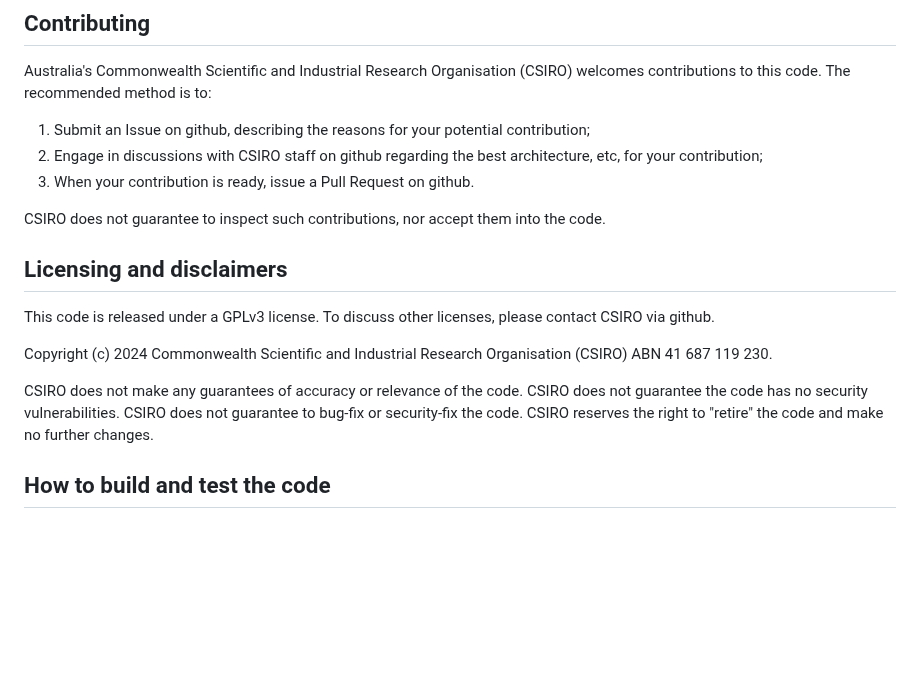
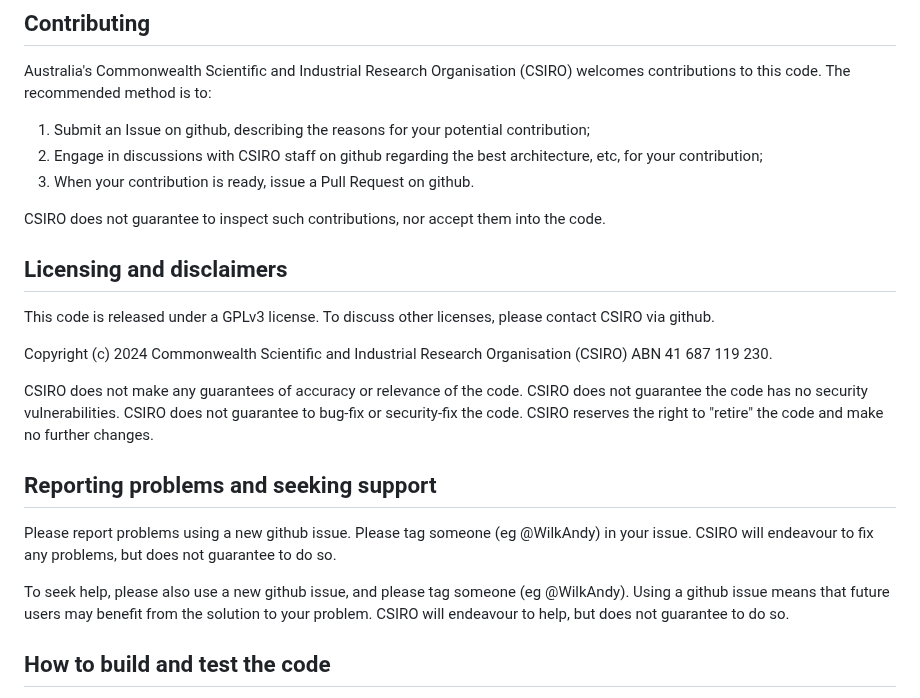
Before and after one commit to csiro-risk-assessment/mozzie, a Markdown page: README.md, the part around the change. Drawn GitHub-style; blank space fills up the shorter version.

Commit message:
Add info about seeking help and reporting issues : point 4 of @slwu89 .  Refs #48

```diff
--- a/README.md
+++ b/README.md
@@ -21,6 +21,7 @@ Australia's Commonwealth Scientific and Industrial Research Organisation (CSIRO)
 
 CSIRO does not guarantee to inspect such contributions, nor accept them into the code.
 
+
 ## Licensing and disclaimers
 
 This code is released under a GPLv3 license. To discuss other licenses, please contact CSIRO via github.
@@ -28,6 +29,12 @@ This code is released under a GPLv3 license. To discuss other licenses, please c
 Copyright (c) 2024 Commonwealth Scientific and Industrial Research Organisation (CSIRO) ABN 41 687 119 230.
 
 CSIRO does not make any guarantees of accuracy or relevance of the code.  CSIRO does not guarantee the code has no security vulnerabilities.  CSIRO does not guarantee to bug-fix or security-fix the code.  CSIRO reserves the right to "retire" the code and make no further changes.
+
+## Reporting problems and seeking support
+
+Please report problems using a new github issue.  Please tag someone (eg @WilkAndy) in your issue.  CSIRO will endeavour to fix any problems, but does not guarantee to do so.
+
+To seek help, please also use a new github issue, and please tag someone (eg @WilkAndy).  Using a github issue means that future users may benefit from the solution to your problem.  CSIRO will endeavour to help, but does not guarantee to do so.
 
 
 ## How to build and test the code
```
